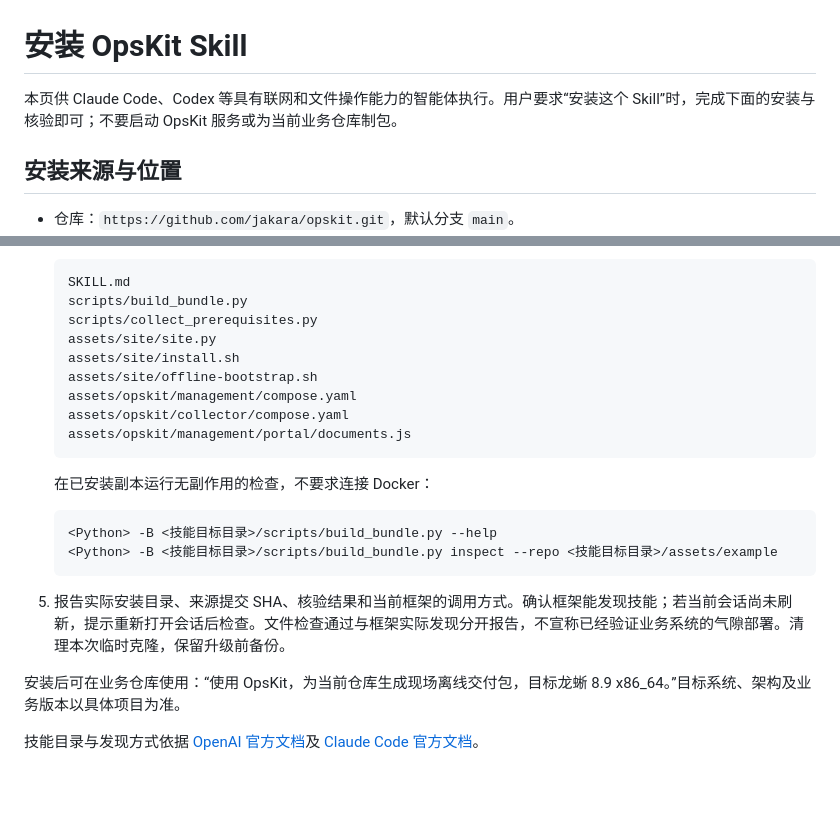
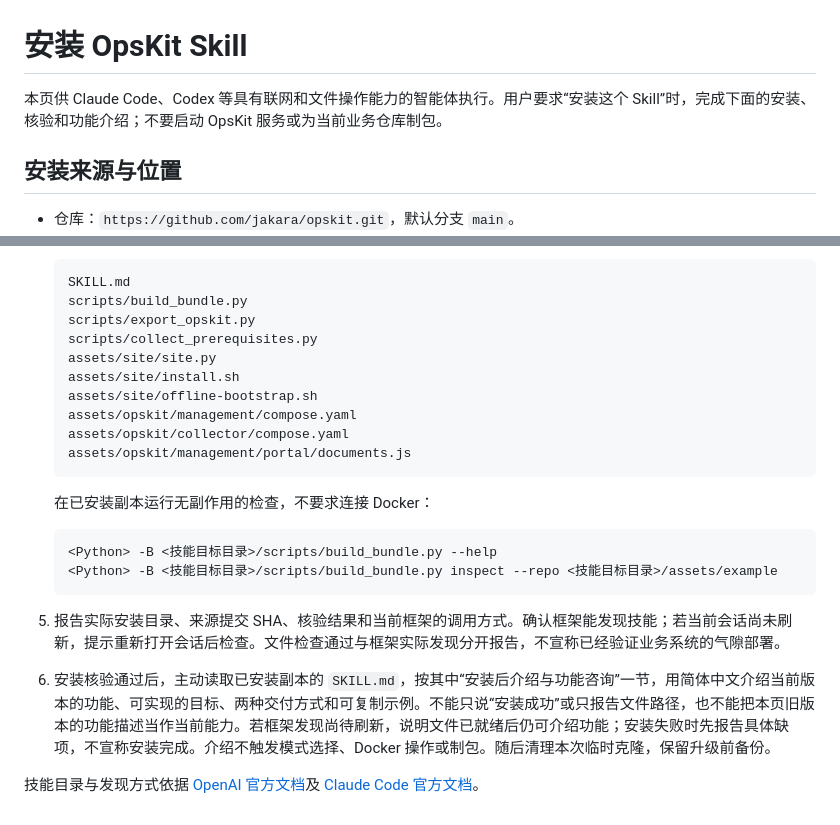
Before and after one commit to jakara/opskit, a Markdown page: skill.md, 2 parts joined by grey strips. Drawn GitHub-style; blank space fills up the shorter version.

````diff
--- a/skill.md
+++ b/skill.md
@@ -1,6 +1,6 @@
 # 安装 OpsKit Skill
 
-本页供 Claude Code、Codex 等具有联网和文件操作能力的智能体执行。用户要求“安装这个 Skill”时，完成下面的安装与核验即可；不要启动 OpsKit 服务或为当前业务仓库制包。
+本页供 Claude Code、Codex 等具有联网和文件操作能力的智能体执行。用户要求“安装这个 Skill”时，完成下面的安装、核验和功能介绍；不要启动 OpsKit 服务或为当前业务仓库制包。
 
 ## 安装来源与位置
 
@@ -43,6 +43,7 @@
    ```text
    SKILL.md
    scripts/build_bundle.py
+   scripts/export_opskit.py
    scripts/collect_prerequisites.py
    assets/site/site.py
    assets/site/install.sh
@@ -59,8 +60,8 @@
    <Python> -B <技能目标目录>/scripts/build_bundle.py inspect --repo <技能目标目录>/assets/example
    ```
 
-5. 报告实际安装目录、来源提交 SHA、核验结果和当前框架的调用方式。确认框架能发现技能；若当前会话尚未刷新，提示重新打开会话后检查。文件检查通过与框架实际发现分开报告，不宣称已经验证业务系统的气隙部署。清理本次临时克隆，保留升级前备份。
+5. 报告实际安装目录、来源提交 SHA、核验结果和当前框架的调用方式。确认框架能发现技能；若当前会话尚未刷新，提示重新打开会话后检查。文件检查通过与框架实际发现分开报告，不宣称已经验证业务系统的气隙部署。
 
-安装后可在业务仓库使用：“使用 OpsKit，为当前仓库生成现场离线交付包，目标龙蜥 8.9 x86_64。”目标系统、架构及业务版本以具体项目为准。
+6. 安装核验通过后，主动读取已安装副本的 `SKILL.md`，按其中“安装后介绍与功能咨询”一节，用简体中文介绍当前版本的功能、可实现的目标、两种交付方式和可复制示例。不能只说“安装成功”或只报告文件路径，也不能把本页旧版本的功能描述当作当前能力。若框架发现尚待刷新，说明文件已就绪后仍可介绍功能；安装失败时先报告具体缺项，不宣称安装完成。介绍不触发模式选择、Docker 操作或制包。随后清理本次临时克隆，保留升级前备份。
 
 技能目录与发现方式依据 [OpenAI 官方文档](https://learn.chatgpt.com/docs/build-skills)及 [Claude Code 官方文档](https://code.claude.com/docs/en/skills)。
````
Also changed, not shown: skills/README.md (+1 -1 lines), skills/opskit/SKILL.md (+19 -0 lines).
